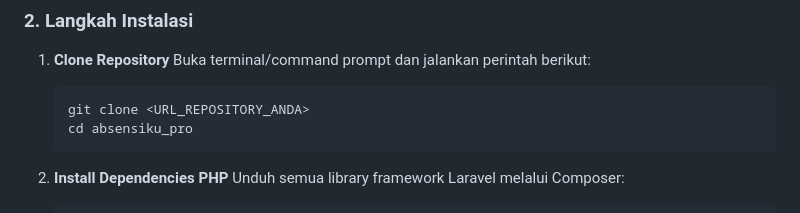
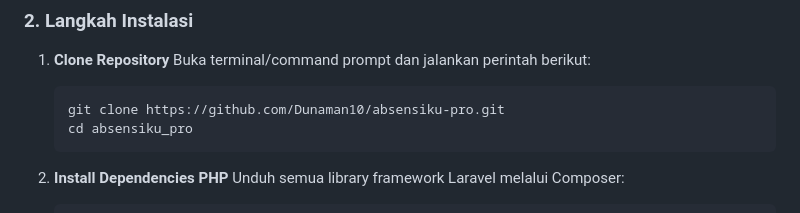
Before and after one commit to Dunaman10/absensi-familymart, a Markdown page: README.md, the part around the change. GitHub-like rendering.

````diff
--- a/README.md
+++ b/README.md
@@ -52,7 +52,7 @@ Pastikan komputer Anda sudah terinstal:
 1. **Clone Repository**
    Buka terminal/command prompt dan jalankan perintah berikut:
    ```bash
-   git clone <URL_REPOSITORY_ANDA>
+   git clone https://github.com/Dunaman10/absensiku-pro.git
    cd absensiku_pro
    ```
 
````
